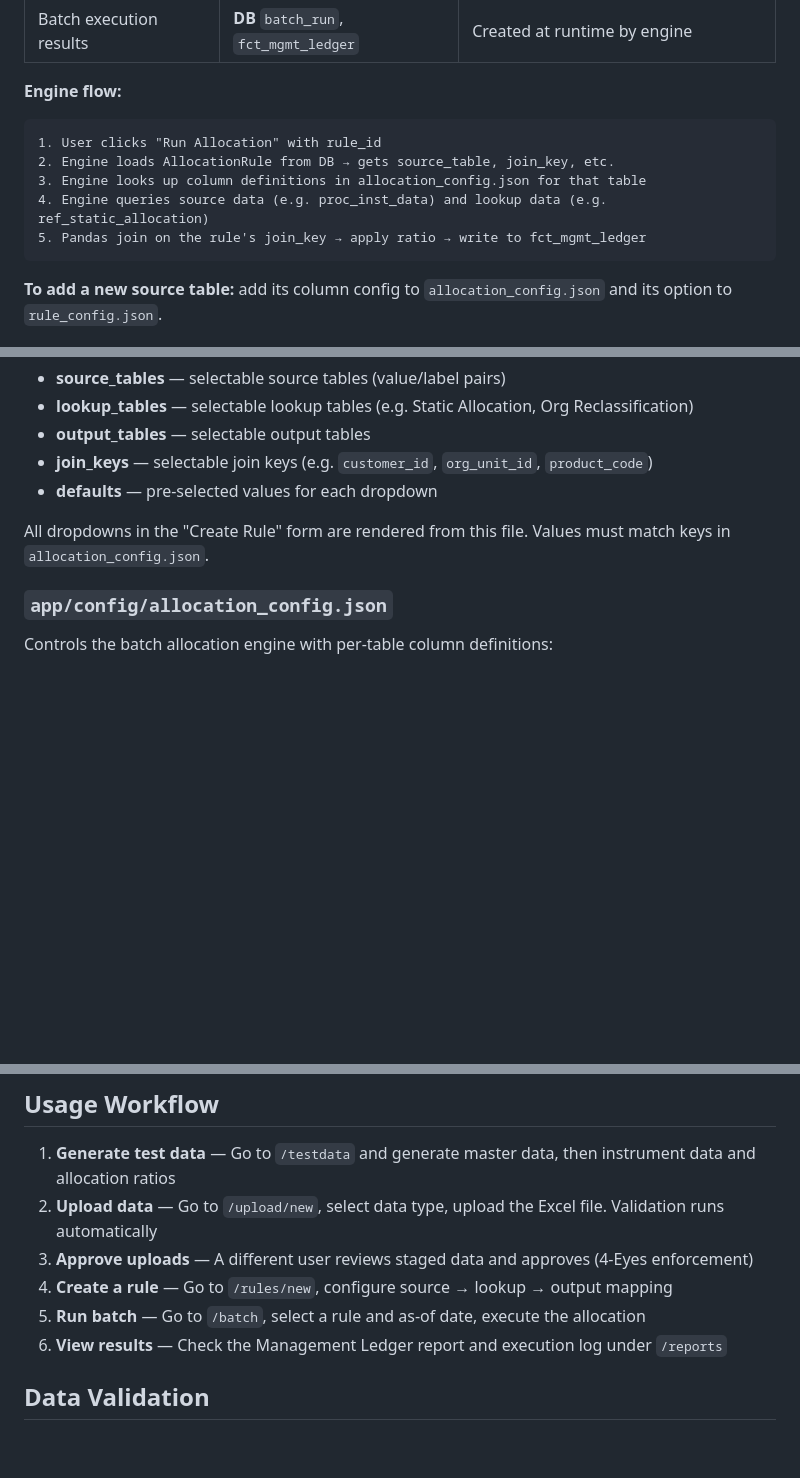
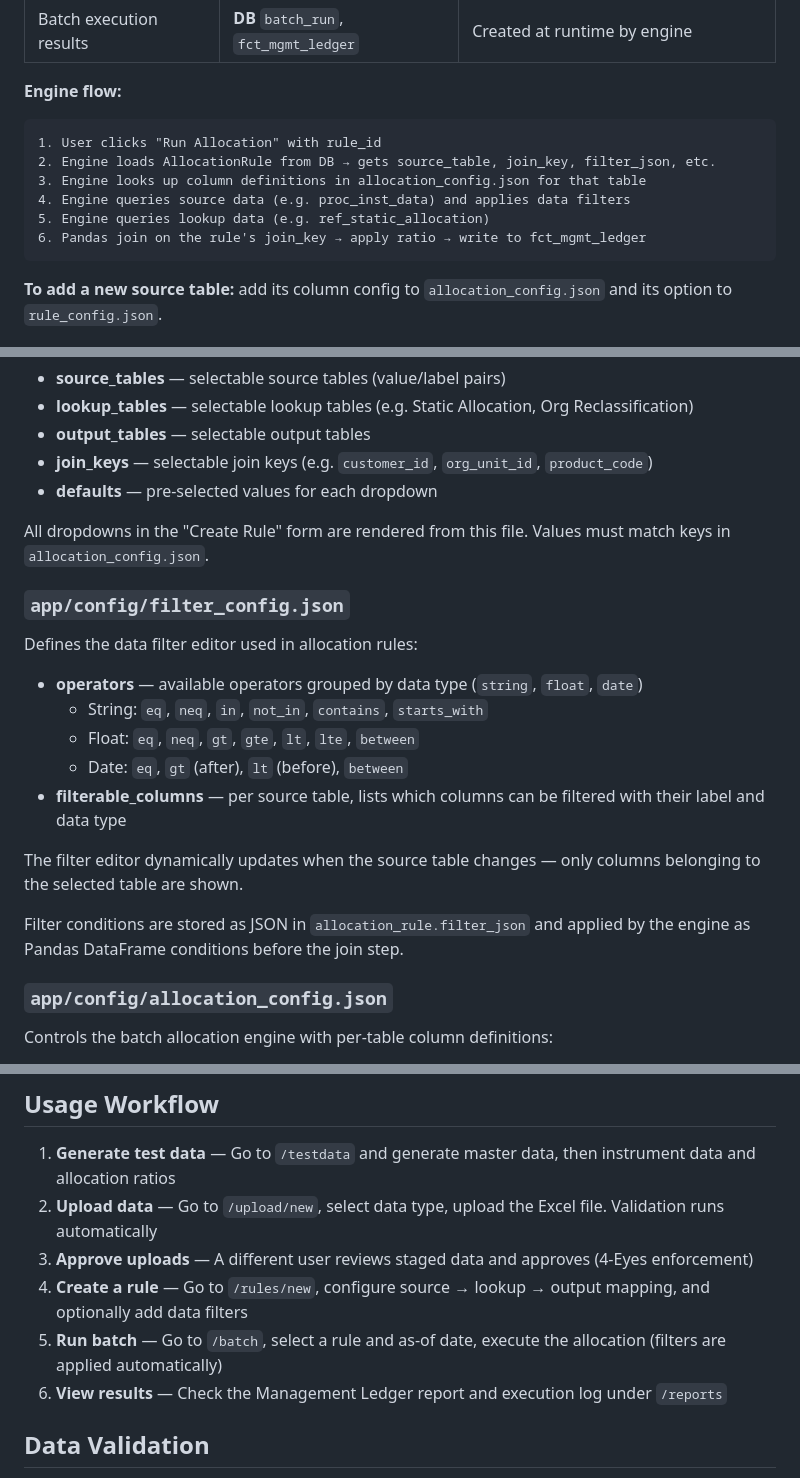
Before and after one commit to dgomatenten/BankPFT_Demo, a Markdown page: README.md, 3 parts joined by grey strips. Drawn GitHub-style; blank space fills up the shorter version.

````diff
--- a/README.md
+++ b/README.md
@@ -135,10 +138,11 @@ When a user creates a rule via the form, the dropdowns come from `rule_config.js
 **Engine flow:**
 ```
 1. User clicks "Run Allocation" with rule_id
-2. Engine loads AllocationRule from DB → gets source_table, join_key, etc.
+2. Engine loads AllocationRule from DB → gets source_table, join_key, filter_json, etc.
 3. Engine looks up column definitions in allocation_config.json for that table
-4. Engine queries source data (e.g. proc_inst_data) and lookup data (e.g. ref_static_allocation)
-5. Pandas join on the rule's join_key → apply ratio → write to fct_mgmt_ledger
+4. Engine queries source data (e.g. proc_inst_data) and applies data filters
+5. Engine queries lookup data (e.g. ref_static_allocation)
+6. Pandas join on the rule's join_key → apply ratio → write to fct_mgmt_ledger
 ```
 
 **To add a new source table:** add its column config to `allocation_config.json` and its option to `rule_config.json`.
@@ -192,6 +196,19 @@ Drives the allocation rule creation form:
 
 All dropdowns in the "Create Rule" form are rendered from this file. Values must match keys in `allocation_config.json`.
 
+### `app/config/filter_config.json`
+
+Defines the data filter editor used in allocation rules:
+- **operators** — available operators grouped by data type (`string`, `float`, `date`)
+  - String: `eq`, `neq`, `in`, `not_in`, `contains`, `starts_with`
+  - Float: `eq`, `neq`, `gt`, `gte`, `lt`, `lte`, `between`
+  - Date: `eq`, `gt` (after), `lt` (before), `between`
+- **filterable_columns** — per source table, lists which columns can be filtered with their label and data type
+
+The filter editor dynamically updates when the source table changes — only columns belonging to the selected table are shown.
+
+Filter conditions are stored as JSON in `allocation_rule.filter_json` and applied by the engine as Pandas DataFrame conditions before the join step.
+
 ### `app/config/allocation_config.json`
 
 Controls the batch allocation engine with per-table column definitions:
@@ -206,8 +223,8 @@ Controls the batch allocation engine with per-table column definitions:
 1. **Generate test data** — Go to `/testdata` and generate master data, then instrument data and allocation ratios
 2. **Upload data** — Go to `/upload/new`, select data type, upload the Excel file. Validation runs automatically
 3. **Approve uploads** — A different user reviews staged data and approves (4-Eyes enforcement)
-4. **Create a rule** — Go to `/rules/new`, configure source → lookup → output mapping
-5. **Run batch** — Go to `/batch`, select a rule and as-of date, execute the allocation
+4. **Create a rule** — Go to `/rules/new`, configure source → lookup → output mapping, and optionally add data filters
+5. **Run batch** — Go to `/batch`, select a rule and as-of date, execute the allocation (filters are applied automatically)
 6. **View results** — Check the Management Ledger report and execution log under `/reports`
 
 ## Data Validation
````
Also changed, not shown: other parts of README.md (+4 -1 lines), docs/WALKTHROUGH.md (+52 -25 lines), docs/images/16_rule_filter_editor.png (added), docs/images/17_rule_filter_conditions.png (added), docs/images/18_rule_detail_with_filters.png (added), 8 other files.
